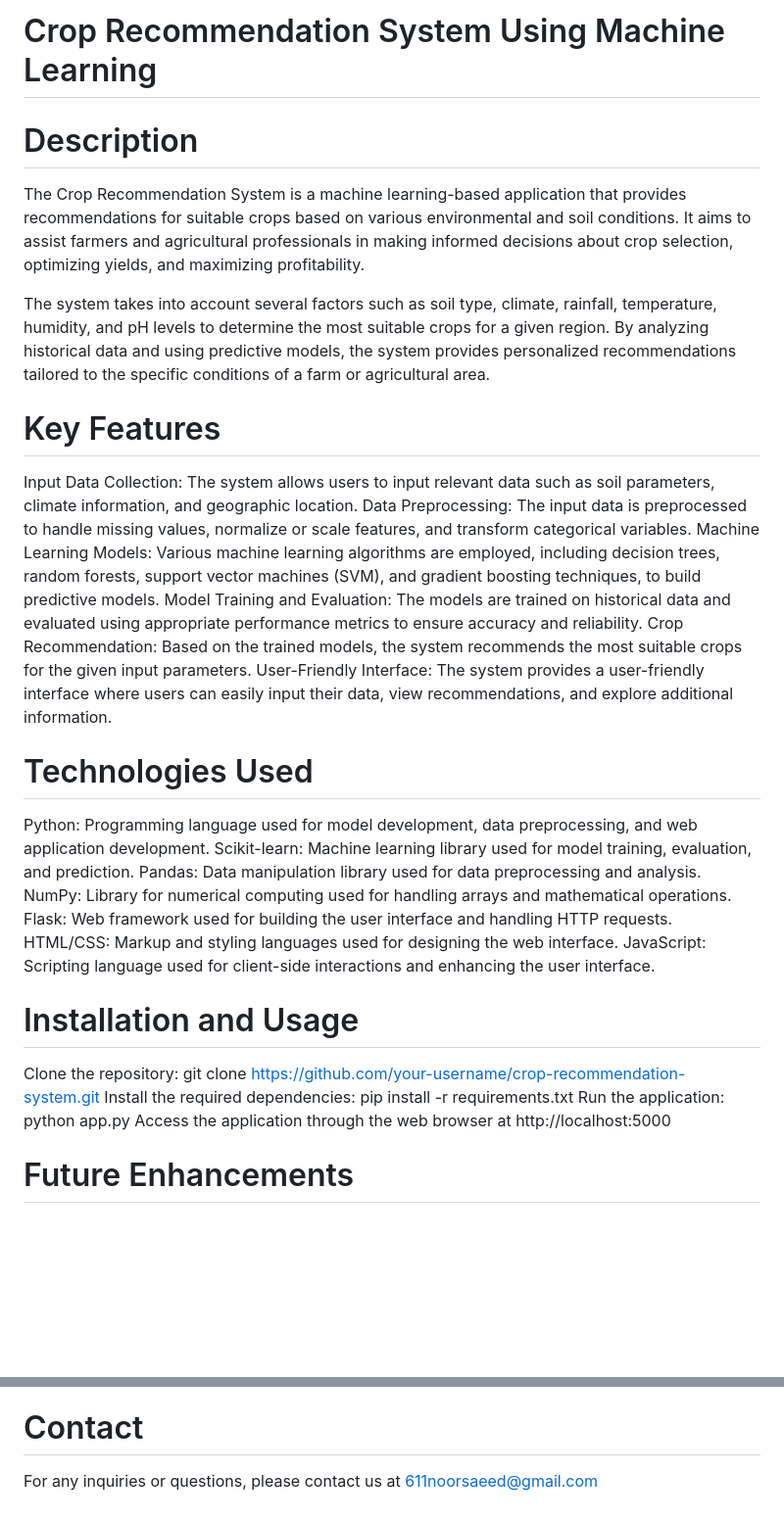
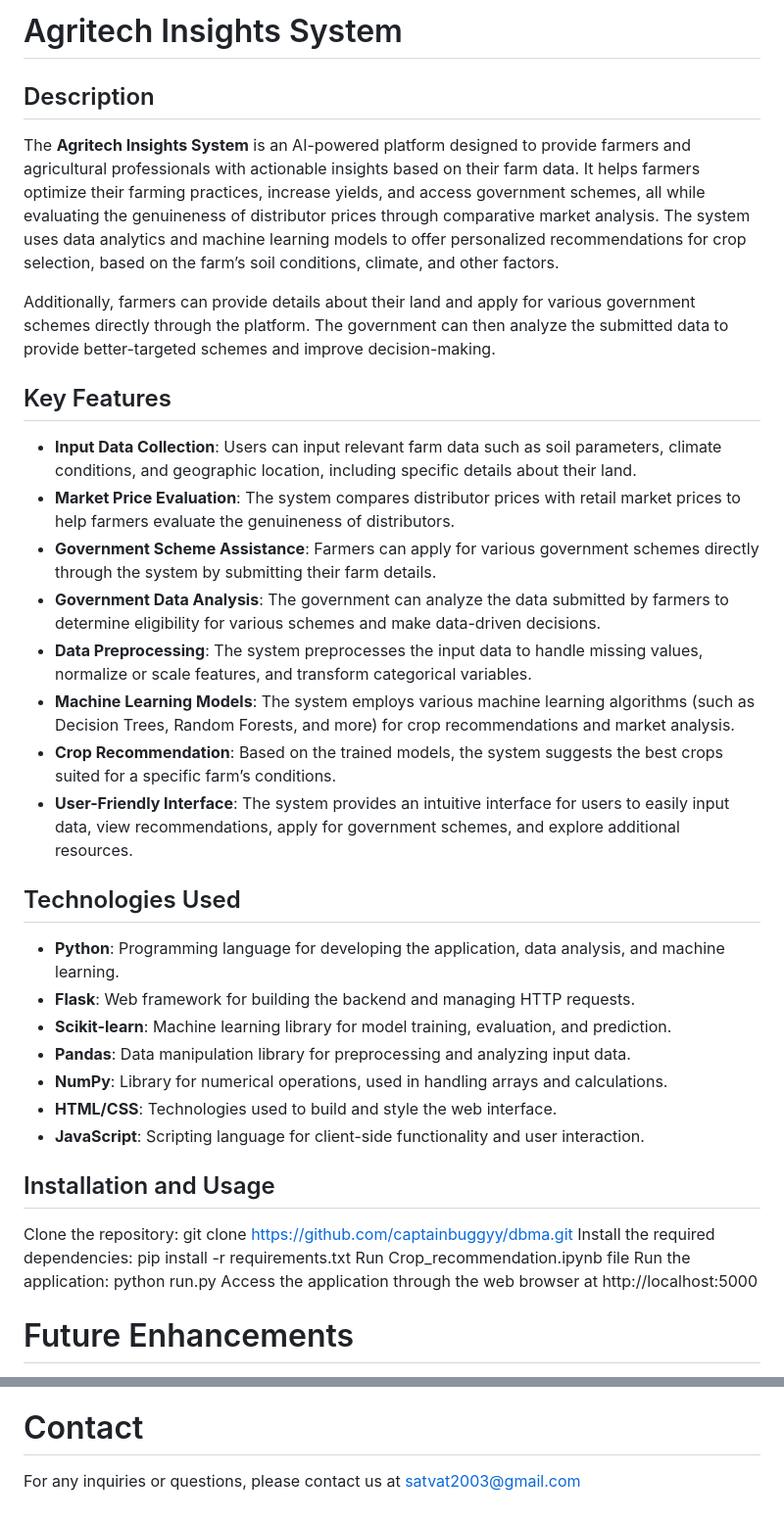
Before and after one commit to captainbuggyy/dbma, a Markdown page: README.md, 2 parts joined by grey strips. Shown at 98% size. Rendered like a GitHub page; blank space fills up the shorter version.

```diff
--- a/README.md
+++ b/README.md
@@ -1,30 +1,37 @@
-# Crop Recommendation System Using Machine Learning
-# Description
-The Crop Recommendation System is a machine learning-based application that provides recommendations for suitable crops based on various environmental and soil conditions. It aims to assist farmers and agricultural professionals in making informed decisions about crop selection, optimizing yields, and maximizing profitability.
+# Agritech Insights System
 
-The system takes into account several factors such as soil type, climate, rainfall, temperature, humidity, and pH levels to determine the most suitable crops for a given region. By analyzing historical data and using predictive models, the system provides personalized recommendations tailored to the specific conditions of a farm or agricultural area.
+## Description
+The **Agritech Insights System** is an AI-powered platform designed to provide farmers and agricultural professionals with actionable insights based on their farm data. It helps farmers optimize their farming practices, increase yields, and access government schemes, all while evaluating the genuineness of distributor prices through comparative market analysis. The system uses data analytics and machine learning models to offer personalized recommendations for crop selection, based on the farm’s soil conditions, climate, and other factors.
 
-# Key Features
-Input Data Collection: The system allows users to input relevant data such as soil parameters, climate information, and geographic location.
-Data Preprocessing: The input data is preprocessed to handle missing values, normalize or scale features, and transform categorical variables.
-Machine Learning Models: Various machine learning algorithms are employed, including decision trees, random forests, support vector machines (SVM), and gradient boosting techniques, to build predictive models.
-Model Training and Evaluation: The models are trained on historical data and evaluated using appropriate performance metrics to ensure accuracy and reliability.
-Crop Recommendation: Based on the trained models, the system recommends the most suitable crops for the given input parameters.
-User-Friendly Interface: The system provides a user-friendly interface where users can easily input their data, view recommendations, and explore additional information.
+Additionally, farmers can provide details about their land and apply for various government schemes directly through the platform. The government can then analyze the submitted data to provide better-targeted schemes and improve decision-making.
 
-# Technologies Used
-Python: Programming language used for model development, data preprocessing, and web application development.
-Scikit-learn: Machine learning library used for model training, evaluation, and prediction.
-Pandas: Data manipulation library used for data preprocessing and analysis.
-NumPy: Library for numerical computing used for handling arrays and mathematical operations.
-Flask: Web framework used for building the user interface and handling HTTP requests.
-HTML/CSS: Markup and styling languages used for designing the web interface.
-JavaScript: Scripting language used for client-side interactions and enhancing the user interface.
-# Installation and Usage
-Clone the repository: git clone https://github.com/your-username/crop-recommendation-system.git
+## Key Features
+- **Input Data Collection**: Users can input relevant farm data such as soil parameters, climate conditions, and geographic location, including specific details about their land.
+- **Market Price Evaluation**: The system compares distributor prices with retail market prices to help farmers evaluate the genuineness of distributors.
+- **Government Scheme Assistance**: Farmers can apply for various government schemes directly through the system by submitting their farm details.
+- **Government Data Analysis**: The government can analyze the data submitted by farmers to determine eligibility for various schemes and make data-driven decisions.
+- **Data Preprocessing**: The system preprocesses the input data to handle missing values, normalize or scale features, and transform categorical variables.
+- **Machine Learning Models**: The system employs various machine learning algorithms (such as Decision Trees, Random Forests, and more) for crop recommendations and market analysis.
+- **Crop Recommendation**: Based on the trained models, the system suggests the best crops suited for a specific farm’s conditions.
+- **User-Friendly Interface**: The system provides an intuitive interface for users to easily input data, view recommendations, apply for government schemes, and explore additional resources.
+
+## Technologies Used
+- **Python**: Programming language for developing the application, data analysis, and machine learning.
+- **Flask**: Web framework for building the backend and managing HTTP requests.
+- **Scikit-learn**: Machine learning library for model training, evaluation, and prediction.
+- **Pandas**: Data manipulation library for preprocessing and analyzing input data.
+- **NumPy**: Library for numerical operations, used in handling arrays and calculations.
+- **HTML/CSS**: Technologies used to build and style the web interface.
+- **JavaScript**: Scripting language for client-side functionality and user interaction.
+
+## Installation and Usage
+Clone the repository: git clone https://github.com/captainbuggyy/dbma.git
 Install the required dependencies: pip install -r requirements.txt
-Run the application: python app.py
+Run Crop_recommendation.ipynb file
+Run the application: python run.py
 Access the application through the web browser at http://localhost:5000
+
+
 # Future Enhancements
 Integration of real-time weather data to improve the accuracy of recommendations.
 Incorporation of crop market prices and profitability analysis to assist farmers in making economically viable decisions.
@@ -39,4 +46,4 @@ Contributions to the project are welcome. If you have any suggestions, bug repor
 We would like to express our gratitude to the agricultural research community, farmers, and organizations for providing valuable insights, data, and domain knowledge that contributed to the development of this Crop Recommendation System.
 
 # Contact
-For any inquiries or questions, please contact us at 611noorsaeed@gmail.com
+For any inquiries or questions, please contact us at satvat2003@gmail.com
```
